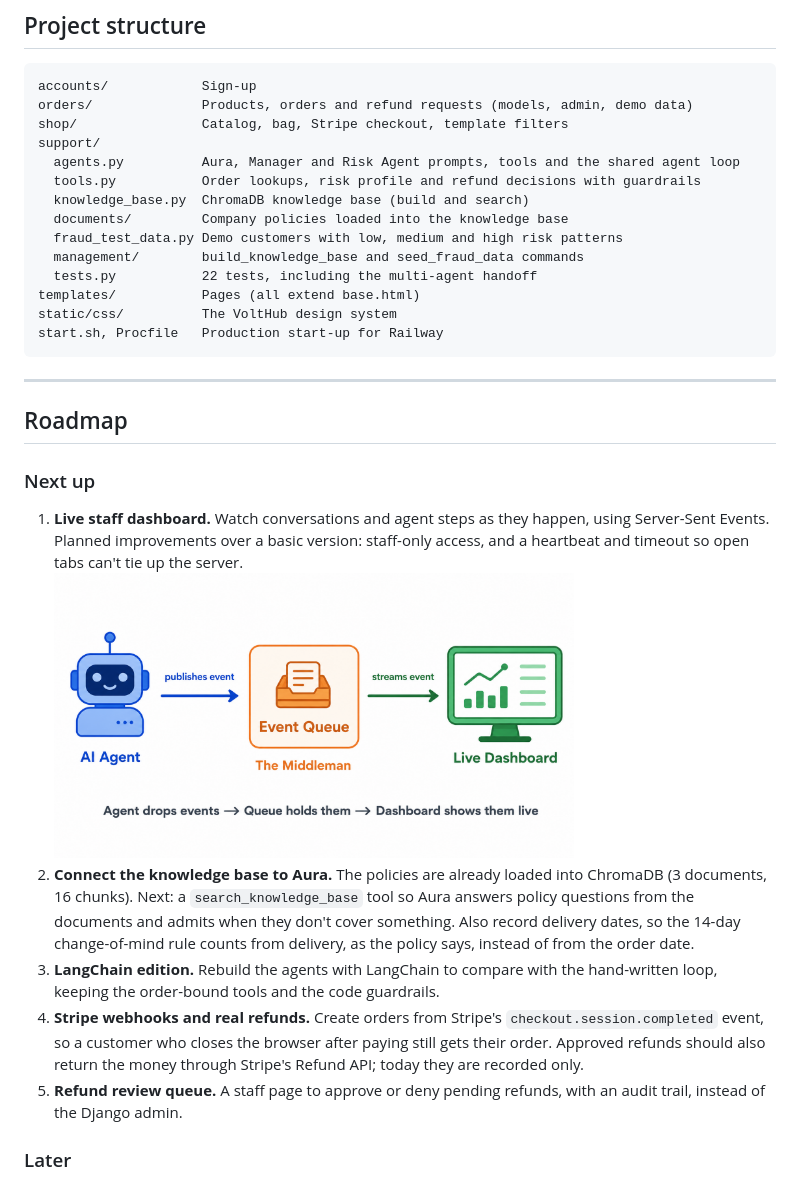
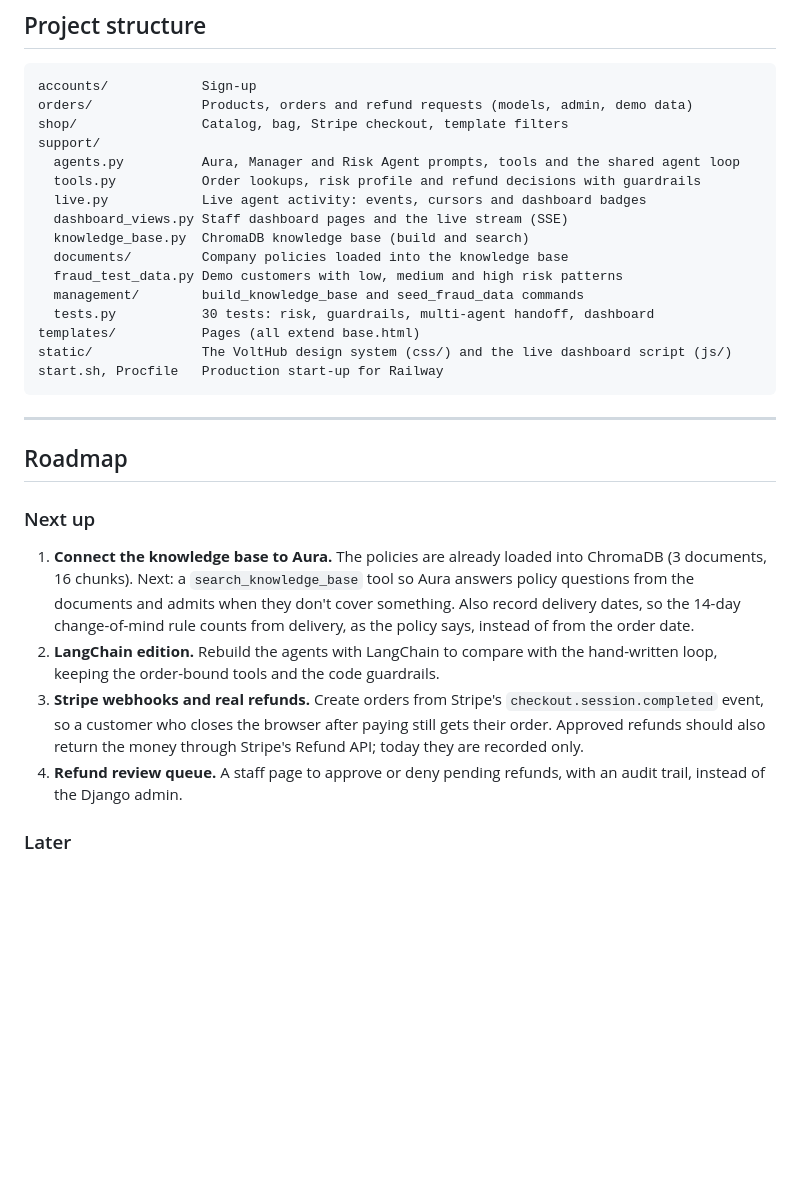
Before and after one commit to Atinos31/django-ai-employees, a Markdown page: README.md, the part around one of its changes. Rendered like a GitHub page; blank space fills up the shorter version.

````diff
--- a/README.md
+++ b/README.md
@@ -268,13 +288,15 @@ shop/                Catalog, bag, Stripe checkout, template filters
 support/
   agents.py          Aura, Manager and Risk Agent prompts, tools and the shared agent loop
   tools.py           Order lookups, risk profile and refund decisions with guardrails
+  live.py            Live agent activity: events, cursors and dashboard badges
+  dashboard_views.py Staff dashboard pages and the live stream (SSE)
   knowledge_base.py  ChromaDB knowledge base (build and search)
   documents/         Company policies loaded into the knowledge base
   fraud_test_data.py Demo customers with low, medium and high risk patterns
   management/        build_knowledge_base and seed_fraud_data commands
-  tests.py           22 tests, including the multi-agent handoff
+  tests.py           30 tests: risk, guardrails, multi-agent handoff, dashboard
 templates/           Pages (all extend base.html)
-static/css/          The VoltHub design system
+static/              The VoltHub design system (css/) and the live dashboard script (js/)
 start.sh, Procfile   Production start-up for Railway
 ```
 
@@ -284,12 +306,10 @@ start.sh, Procfile   Production start-up for Railway
 
 ### Next up
 
-1. **Live staff dashboard.** Watch conversations and agent steps as they happen, using Server-Sent Events. Planned improvements over a basic version: staff-only access, and a heartbeat and timeout so open tabs can't tie up the server.
-   <br><img src="docs/images/sse-streaming-workflow.png" alt="Agent events flowing through a queue to a live dashboard" width="520">
-2. **Connect the knowledge base to Aura.** The policies are already loaded into ChromaDB (3 documents, 16 chunks). Next: a `search_knowledge_base` tool so Aura answers policy questions from the documents and admits when they don't cover something. Also record delivery dates, so the 14-day change-of-mind rule counts from delivery, as the policy says, instead of from the order date.
-3. **LangChain edition.** Rebuild the agents with LangChain to compare with the hand-written loop, keeping the order-bound tools and the code guardrails.
-4. **Stripe webhooks and real refunds.** Create orders from Stripe's `checkout.session.completed` event, so a customer who closes the browser after paying still gets their order. Approved refunds should also return the money through Stripe's Refund API; today they are recorded only.
-5. **Refund review queue.** A staff page to approve or deny pending refunds, with an audit trail, instead of the Django admin.
+1. **Connect the knowledge base to Aura.** The policies are already loaded into ChromaDB (3 documents, 16 chunks). Next: a `search_knowledge_base` tool so Aura answers policy questions from the documents and admits when they don't cover something. Also record delivery dates, so the 14-day change-of-mind rule counts from delivery, as the policy says, instead of from the order date.
+2. **LangChain edition.** Rebuild the agents with LangChain to compare with the hand-written loop, keeping the order-bound tools and the code guardrails.
+3. **Stripe webhooks and real refunds.** Create orders from Stripe's `checkout.session.completed` event, so a customer who closes the browser after paying still gets their order. Approved refunds should also return the money through Stripe's Refund API; today they are recorded only.
+4. **Refund review queue.** A staff page to approve or deny pending refunds, with an audit trail, instead of the Django admin.
 
 ### Later
 
````
Also changed, not shown: other parts of README.md (+22 -2 lines), docs/images/screenshots/staff-conversation.png (added), docs/images/screenshots/staff-dashboard.png (added), 11 other files.
